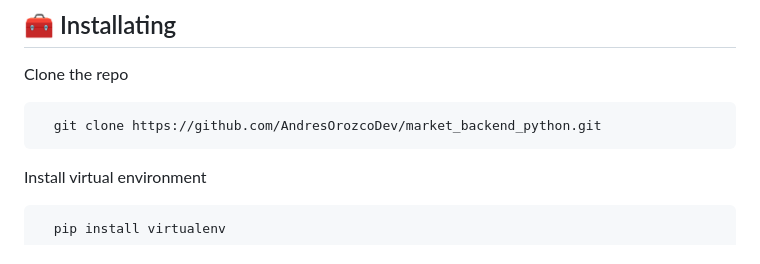
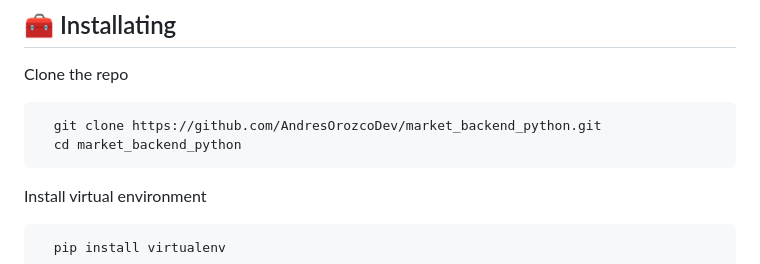
Before and after one commit to AndresOrozcoDev/market_backend_python, a Markdown page: README.md, the part around the change. Rendered like a GitHub page.

````diff
--- a/README.md
+++ b/README.md
@@ -10,6 +10,7 @@ Clone the repo
 
 ```bash
   git clone https://github.com/AndresOrozcoDev/market_backend_python.git
+  cd market_backend_python
 ```
 
 Install virtual environment
````
